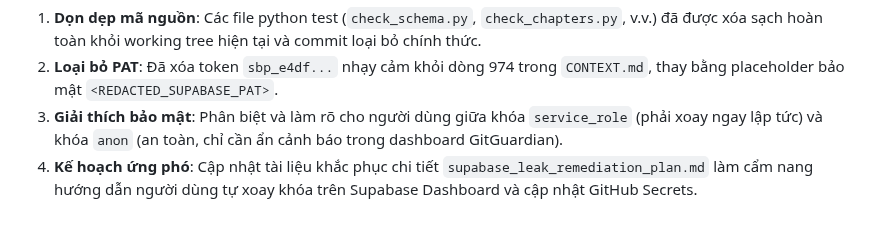
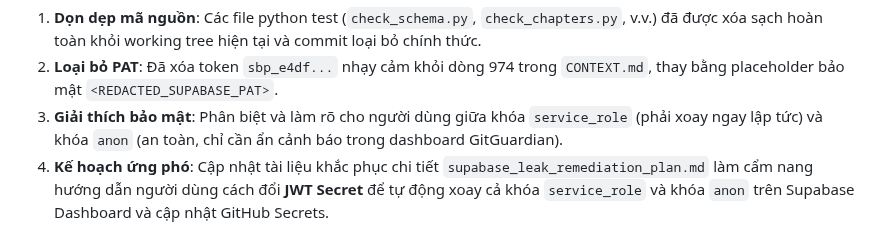
Before and after one commit to BinhTHB/reader-hub, a Markdown page: CONTEXT.md, the part around the change. Rendered like a GitHub page.

Commit message:
docs: update CONTEXT.md with JWT Secret rotation details

```diff
--- a/CONTEXT.md
+++ b/CONTEXT.md
@@ -1239,4 +1239,4 @@ Trong Step 2 (Vòng lặp phân trang cào danh sách chương), biến vòng l
 1. **Dọn dẹp mã nguồn**: Các file python test (`check_schema.py`, `check_chapters.py`, v.v.) đã được xóa sạch hoàn toàn khỏi working tree hiện tại và commit loại bỏ chính thức.
 2. **Loại bỏ PAT**: Đã xóa token `sbp_e4df...` nhạy cảm khỏi dòng 974 trong `CONTEXT.md`, thay bằng placeholder bảo mật `<REDACTED_SUPABASE_PAT>`.
 3. **Giải thích bảo mật**: Phân biệt và làm rõ cho người dùng giữa khóa `service_role` (phải xoay ngay lập tức) và khóa `anon` (an toàn, chỉ cần ẩn cảnh báo trong dashboard GitGuardian).
-4. **Kế hoạch ứng phó**: Cập nhật tài liệu khắc phục chi tiết `supabase_leak_remediation_plan.md` làm cẩm nang hướng dẫn người dùng tự xoay khóa trên Supabase Dashboard và cập nhật GitHub Secrets.
+4. **Kế hoạch ứng phó**: Cập nhật tài liệu khắc phục chi tiết `supabase_leak_remediation_plan.md` làm cẩm nang hướng dẫn người dùng cách đổi **JWT Secret** để tự động xoay cả khóa `service_role` và khóa `anon` trên Supabase Dashboard và cập nhật GitHub Secrets.
```
